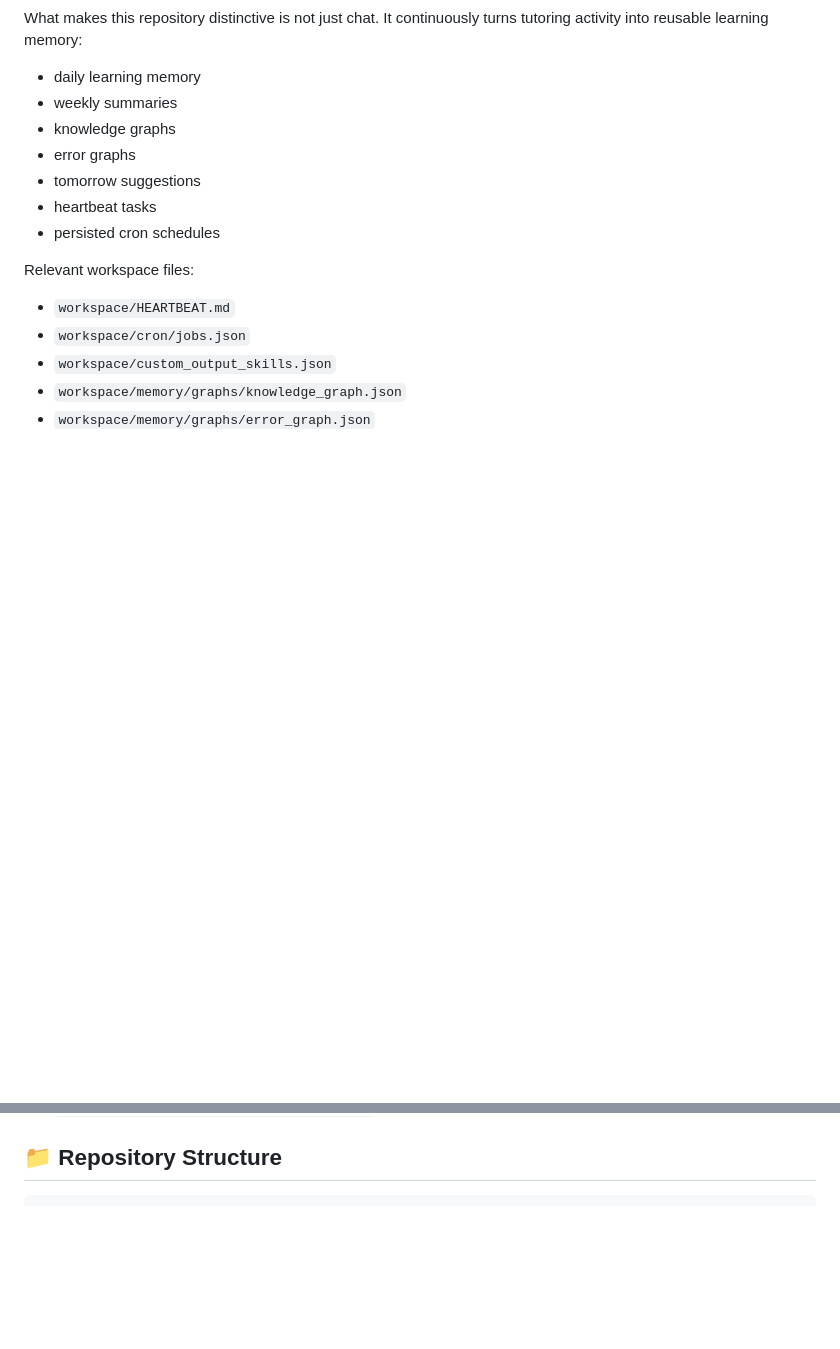
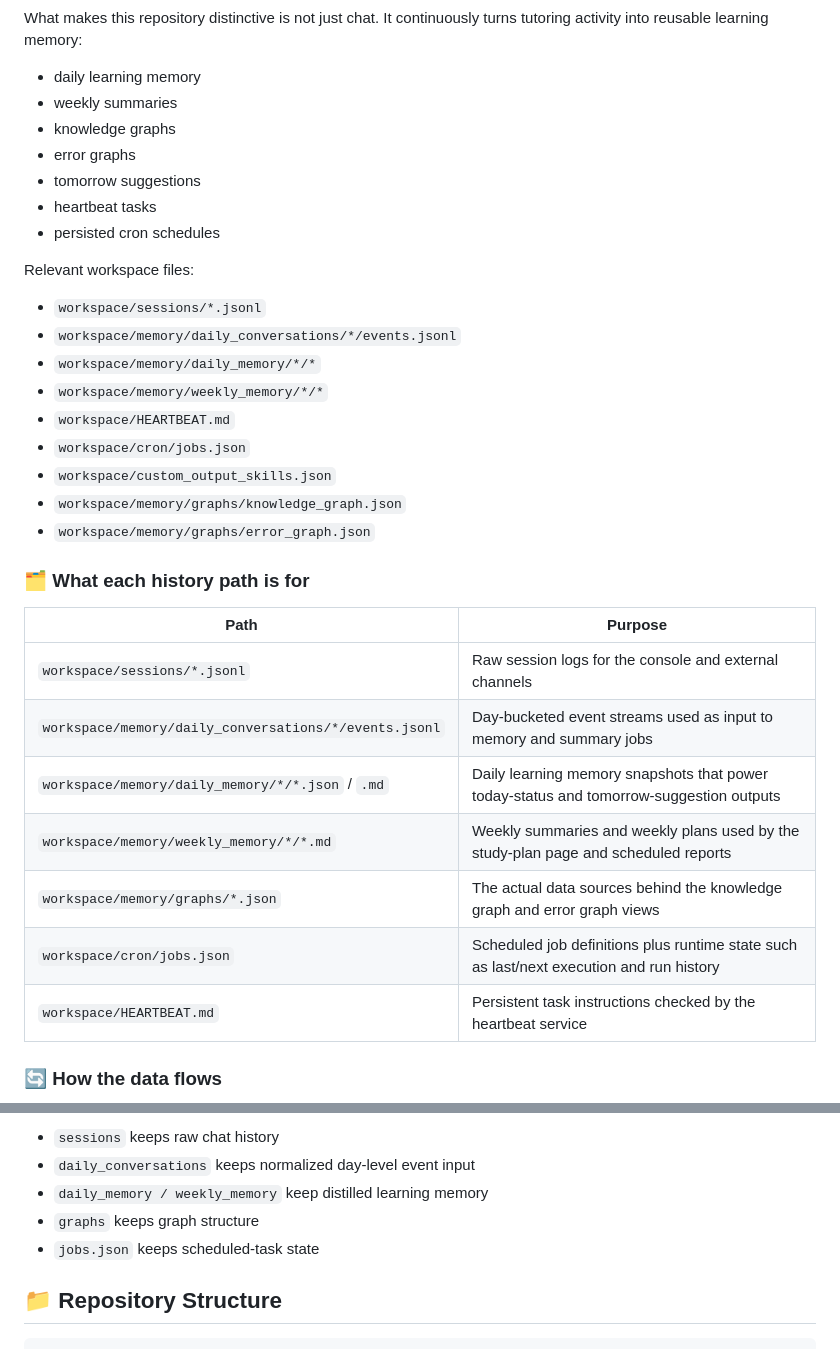
Before and after one commit to MathClaw-ruc/MathClaw, a Markdown page: README_EN.md, 2 parts joined by grey strips. Rendered like a GitHub page; blank space fills up the shorter version.

Commit message:
docs: explain workspace history data flow

```diff
--- a/README_EN.md
+++ b/README_EN.md
@@ -308,8 +308,27 @@ What makes this repository distinctive is not just chat. It continuously turns t
 
 Relevant workspace files:
 
+- `workspace/sessions/*.jsonl`
+- `workspace/memory/daily_conversations/*/events.jsonl`
+- `workspace/memory/daily_memory/*/*`
+- `workspace/memory/weekly_memory/*/*`
 - `workspace/HEARTBEAT.md`
 - `workspace/cron/jobs.json`
 - `workspace/custom_output_skills.json`
 - `workspace/memory/graphs/knowledge_graph.json`
 - `workspace/memory/graphs/error_graph.json`
+
+### 🗂️ What each history path is for
+
+| Path | Purpose |
+| --- | --- |
+| `workspace/sessions/*.jsonl` | Raw session logs for the console and external channels |
+| `workspace/memory/daily_conversations/*/events.jsonl` | Day-bucketed event streams used as input to memory and summary jobs |
+| `workspace/memory/daily_memory/*/*.json` / `.md` | Daily learning memory snapshots that power today-status and tomorrow-suggestion outputs |
+| `workspace/memory/weekly_memory/*/*.md` | Weekly summaries and weekly plans used by the study-plan page and scheduled reports |
+| `workspace/memory/graphs/*.json` | The actual data sources behind the knowledge graph and error graph views |
+| `workspace/cron/jobs.json` | Scheduled job definitions plus runtime state such as last/next execution and run history |
+| `workspace/HEARTBEAT.md` | Persistent task instructions checked by the heartbeat service |
+
+### 🔄 How the data flows
+
@@ -316,3 +349,8 @@ Relevant workspace files:
+- `sessions` keeps raw chat history
+- `daily_conversations` keeps normalized day-level event input
+- `daily_memory / weekly_memory` keep distilled learning memory
+- `graphs` keeps graph structure
+- `jobs.json` keeps scheduled-task state
 
 ## 📁 Repository Structure
 
```
Also changed, not shown: other parts of README_EN.md (+14 -0 lines), README.md (+38 -0 lines).
